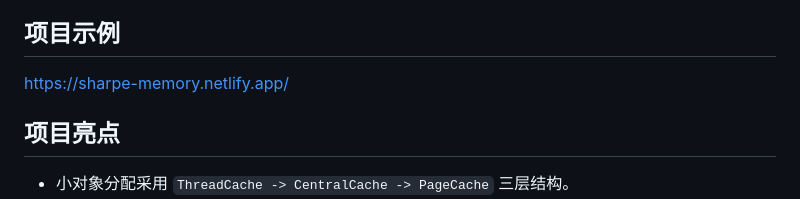
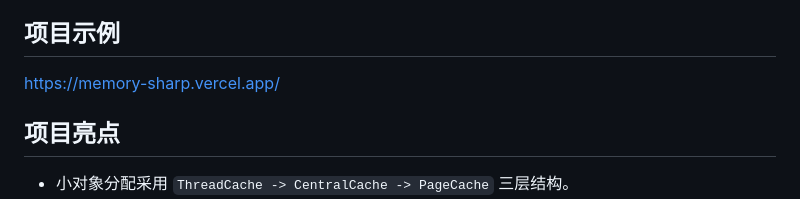
Before and after one commit to Uonlra/memory-sharp, a Markdown page: README.md, the part around the change. Drawn GitHub-style.

```diff
--- a/README.md
+++ b/README.md
@@ -2,7 +2,7 @@
 
 这是一个适合考研复试展示的 C++ 项目，核心目标是用分级缓存的方式减少频繁 `new/delete` 带来的系统调用开销和锁竞争。
 ## 项目示例
-https://sharpe-memory.netlify.app/
+https://memory-sharp.vercel.app/
 
 ## 项目亮点
 
```
